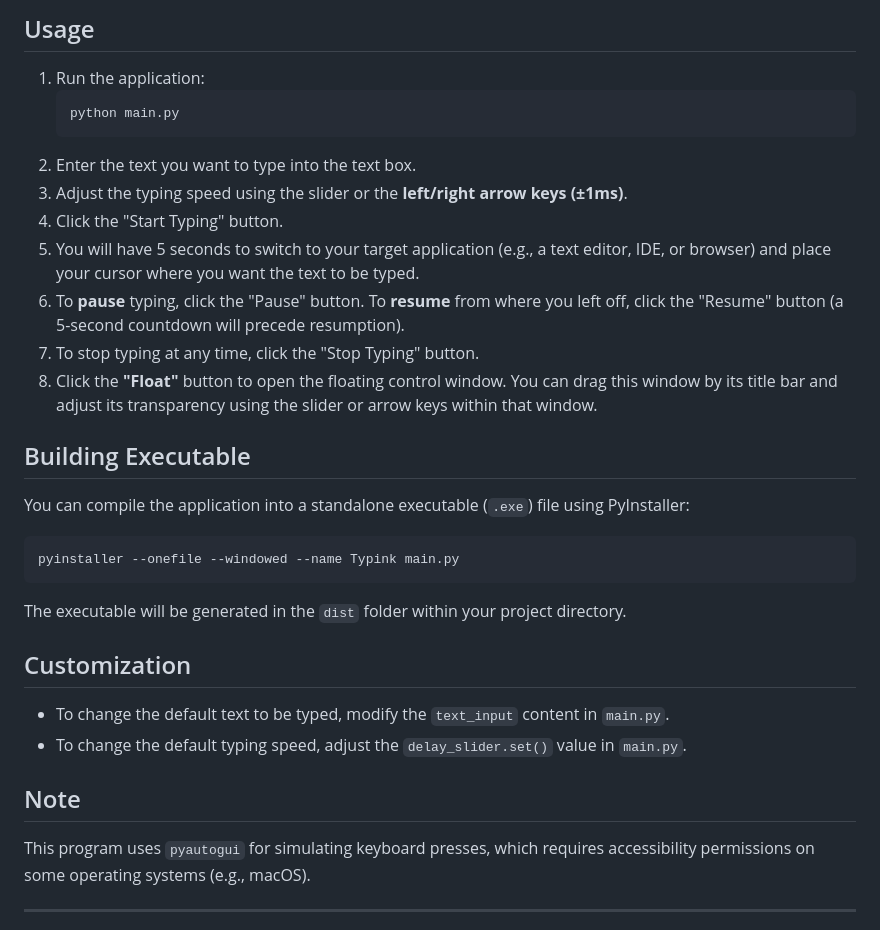
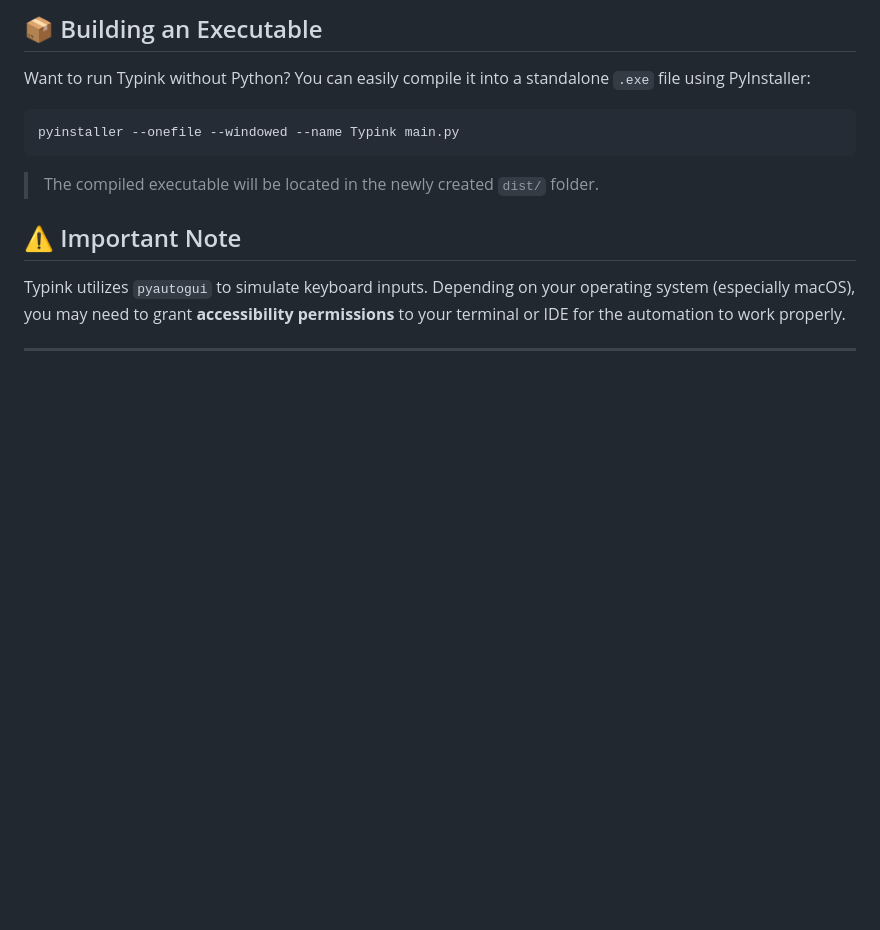
Before and after one commit to aashishrajput9838/typink, a Markdown page: README.md, the part around one of its changes. GitHub-like rendering; blank space fills up the shorter version.

````diff
--- a/README.md
+++ b/README.md
@@ -42,33 +53,12 @@ A simple program that automatically types text at the current cursor position, f
-## Usage
-
-1.  Run the application:
-    ```bash
-    python main.py
-    ```
-2.  Enter the text you want to type into the text box.
-3.  Adjust the typing speed using the slider or the **left/right arrow keys (±1ms)**.
-4.  Click the "Start Typing" button.
-5.  You will have 5 seconds to switch to your target application (e.g., a text editor, IDE, or browser) and place your cursor where you want the text to be typed.
-6.  To **pause** typing, click the "Pause" button. To **resume** from where you left off, click the "Resume" button (a 5-second countdown will precede resumption).
-7.  To stop typing at any time, click the "Stop Typing" button.
-8.  Click the **"Float"** button to open the floating control window. You can drag this window by its title bar and adjust its transparency using the slider or arrow keys within that window.
-
-## Building Executable
-
-You can compile the application into a standalone executable (`.exe`) file using PyInstaller:
+## 📦 Building an Executable
+Want to run Typink without Python? You can easily compile it into a standalone `.exe` file using PyInstaller:
 
 ```bash
 pyinstaller --onefile --windowed --name Typink main.py
 ```
-The executable will be generated in the `dist` folder within your project directory.
+> The compiled executable will be located in the newly created `dist/` folder.
 
-## Customization
-
--   To change the default text to be typed, modify the `text_input` content in `main.py`.
--   To change the default typing speed, adjust the `delay_slider.set()` value in `main.py`.
-
-## Note
-
-This program uses `pyautogui` for simulating keyboard presses, which requires accessibility permissions on some operating systems (e.g., macOS).
+## ⚠️ Important Note
+Typink utilizes `pyautogui` to simulate keyboard inputs. Depending on your operating system (especially macOS), you may need to grant **accessibility permissions** to your terminal or IDE for the automation to work properly.
 
 ---
````
Also changed, not shown: other parts of README.md (+47 -34 lines).
